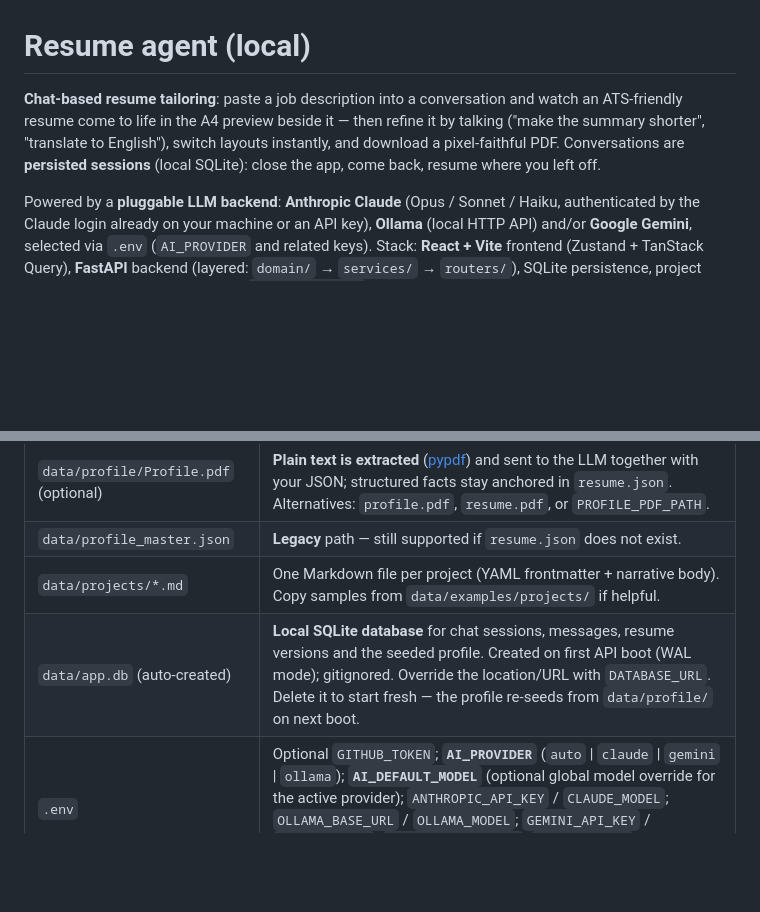
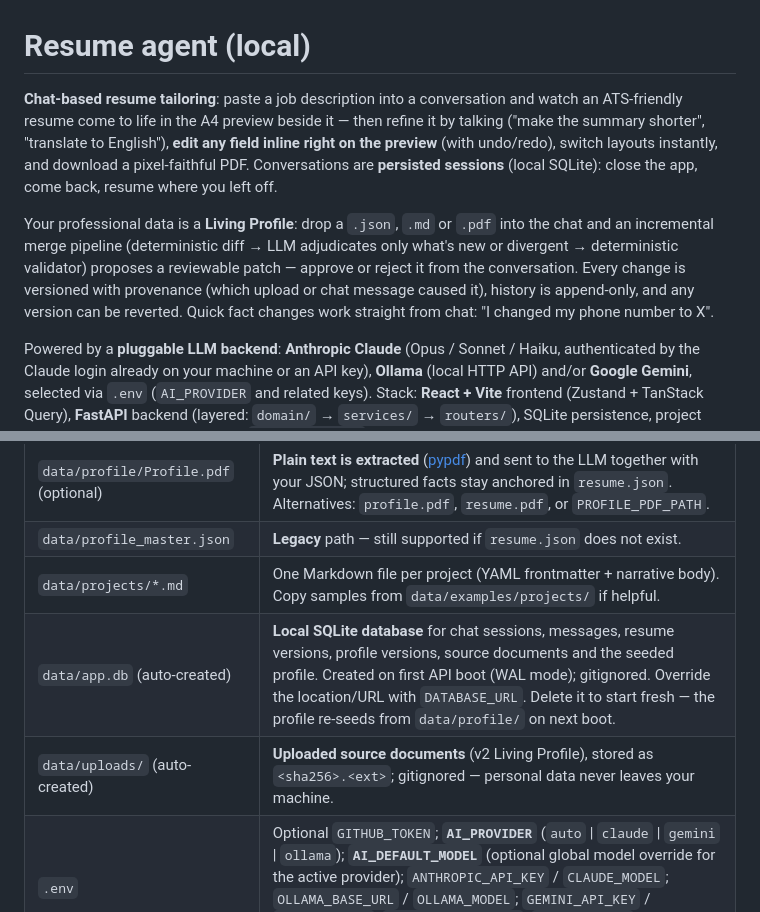
Before and after one commit to lucas-moont/resume-ai-generator, a Markdown page: README.md, 2 parts joined by grey strips. Rendered like a GitHub page; blank space fills up the shorter version.

```diff
--- a/README.md
+++ b/README.md
@@ -1,6 +1,8 @@
 # Resume agent (local)
 
-**Chat-based resume tailoring**: paste a job description into a conversation and watch an ATS-friendly resume come to life in the A4 preview beside it — then refine it by talking ("make the summary shorter", "translate to English"), switch layouts instantly, and download a pixel-faithful PDF. Conversations are **persisted sessions** (local SQLite): close the app, come back, resume where you left off.
+**Chat-based resume tailoring**: paste a job description into a conversation and watch an ATS-friendly resume come to life in the A4 preview beside it — then refine it by talking ("make the summary shorter", "translate to English"), **edit any field inline right on the preview** (with undo/redo), switch layouts instantly, and download a pixel-faithful PDF. Conversations are **persisted sessions** (local SQLite): close the app, come back, resume where you left off.
+
+Your professional data is a **Living Profile**: drop a `.json`, `.md` or `.pdf` into the chat and an incremental merge pipeline (deterministic diff → LLM adjudicates only what's new or divergent → deterministic validator) proposes a reviewable patch — approve or reject it from the conversation. Every change is versioned with provenance (which upload or chat message caused it), history is append-only, and any version can be reverted. Quick fact changes work straight from chat: "I changed my phone number to X".
 
 Powered by a **pluggable LLM backend**: **Anthropic Claude** (Opus / Sonnet / Haiku, authenticated by the Claude login already on your machine or an API key), **Ollama** (local HTTP API) and/or **Google Gemini**, selected via `.env` (`AI_PROVIDER` and related keys). Stack: **React + Vite** frontend (Zustand + TanStack Query), **FastAPI** backend (layered: `domain/` → `services/` → `routers/`), SQLite persistence, project sources as Markdown files under `data/projects/`.
 
@@ -36,7 +40,8 @@ These files are **gitignored** and must be created on each machine:
 | `data/profile/Profile.pdf` (optional) | **Plain text is extracted** ([pypdf](https://pypdf.readthedocs.io/)) and sent to the LLM together with your JSON; structured facts stay anchored in `resume.json`. Alternatives: `profile.pdf`, `resume.pdf`, or `PROFILE_PDF_PATH`. |
 | `data/profile_master.json` | **Legacy** path — still supported if `resume.json` does not exist. |
 | `data/projects/*.md` | One Markdown file per project (YAML frontmatter + narrative body). Copy samples from `data/examples/projects/` if helpful. |
-| `data/app.db` (auto-created) | **Local SQLite database** for chat sessions, messages, resume versions and the seeded profile. Created on first API boot (WAL mode); gitignored. Override the location/URL with `DATABASE_URL`. Delete it to start fresh — the profile re-seeds from `data/profile/` on next boot. |
+| `data/app.db` (auto-created) | **Local SQLite database** for chat sessions, messages, resume versions, profile versions, source documents and the seeded profile. Created on first API boot (WAL mode); gitignored. Override the location/URL with `DATABASE_URL`. Delete it to start fresh — the profile re-seeds from `data/profile/` on next boot. |
+| `data/uploads/` (auto-created) | **Uploaded source documents** (v2 Living Profile), stored as `<sha256>.<ext>`; gitignored — personal data never leaves your machine. |
 | `.env` | Optional `GITHUB_TOKEN`; **`AI_PROVIDER`** (`auto` \| `claude` \| `gemini` \| `ollama`); **`AI_DEFAULT_MODEL`** (optional global model override for the active provider); `ANTHROPIC_API_KEY` / `CLAUDE_MODEL`; `OLLAMA_BASE_URL` / `OLLAMA_MODEL`; `GEMINI_API_KEY` / `GEMINI_MODEL`; `PROFILE_JSON_PATH`; `DATABASE_URL`, etc. Copy from `.env.example`. |
 
 **LLM routing (summary):**
```
Also changed, not shown: other parts of README.md (+15 -4 lines).
